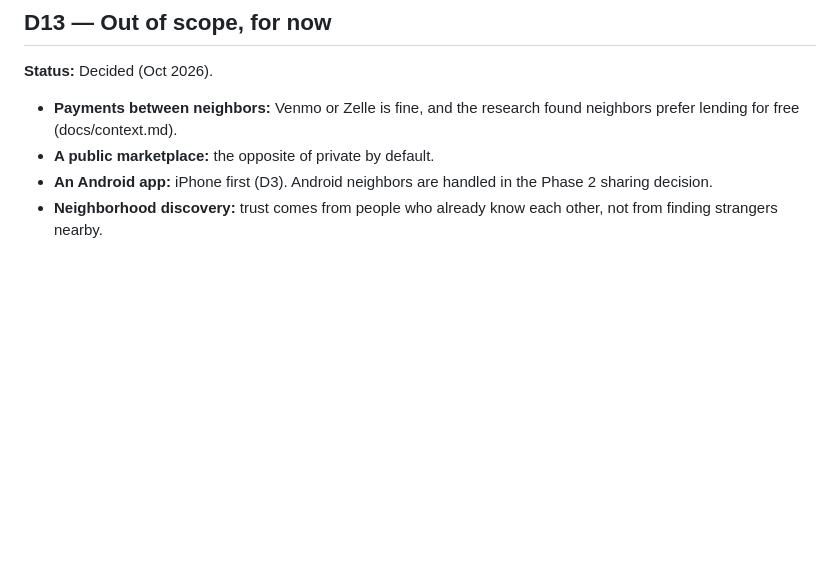
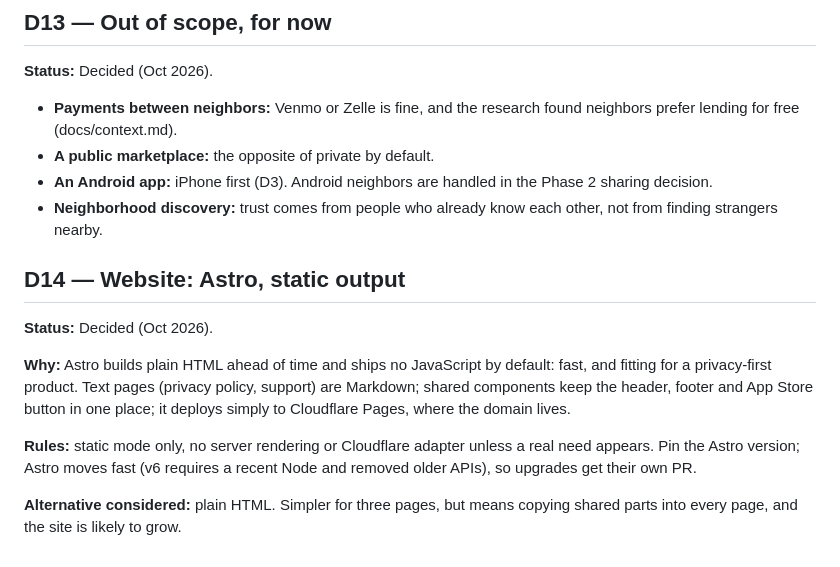
Before and after one commit to chtitoon/hutch, a Markdown page: docs/decisions.md, the part around the change. Rendered like a GitHub page; blank space fills up the shorter version.

```diff
--- a/docs/decisions.md
+++ b/docs/decisions.md
@@ -96,3 +96,12 @@ Drives whether to rename (see D1), invest in multi-platform polish, or pursue th
 - **A public marketplace:** the opposite of private by default.
 - **An Android app:** iPhone first (D3). Android neighbors are handled in the Phase 2 sharing decision.
 - **Neighborhood discovery:** trust comes from people who already know each other, not from finding strangers nearby.
+
+## D14 — Website: Astro, static output
+**Status:** Decided (Oct 2026).
+
+**Why:** Astro builds plain HTML ahead of time and ships no JavaScript by default: fast, and fitting for a privacy-first product. Text pages (privacy policy, support) are Markdown; shared components keep the header, footer and App Store button in one place; it deploys simply to Cloudflare Pages, where the domain lives.
+
+**Rules:** static mode only, no server rendering or Cloudflare adapter unless a real need appears. Pin the Astro version; Astro moves fast (v6 requires a recent Node and removed older APIs), so upgrades get their own PR.
+
+**Alternative considered:** plain HTML. Simpler for three pages, but means copying shared parts into every page, and the site is likely to grow.
```
Also changed, not shown: AGENTS.md (+2 -2 lines).
